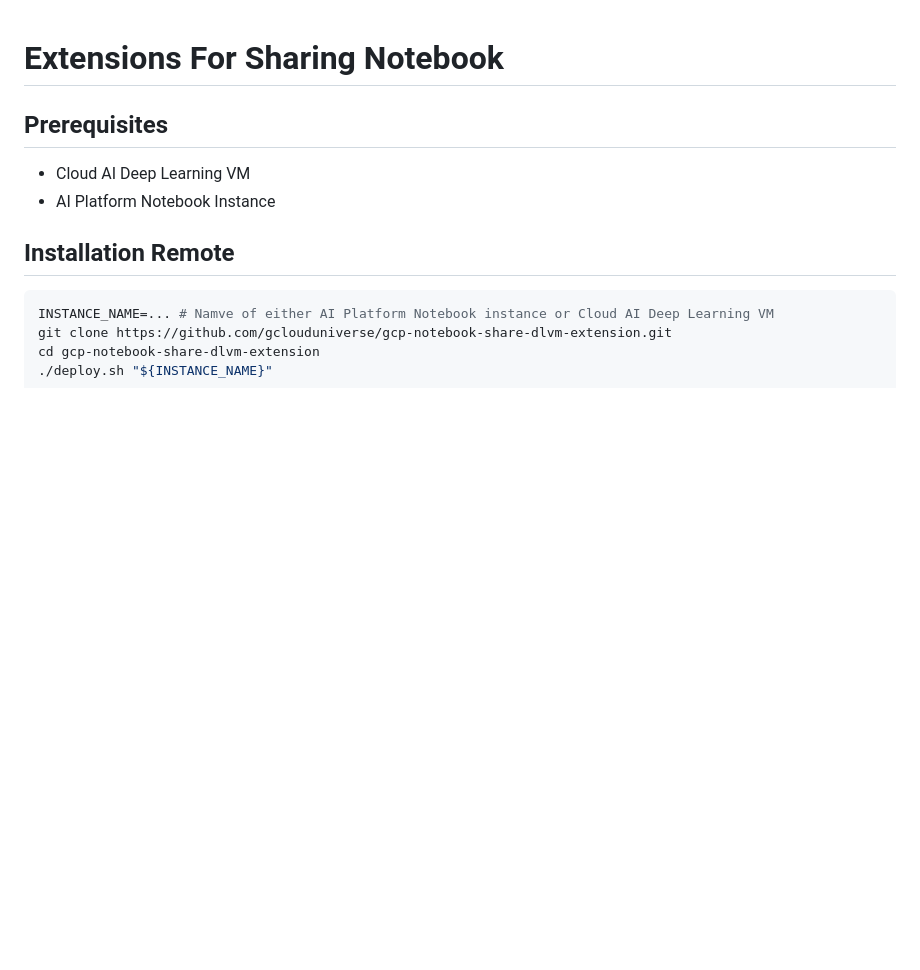
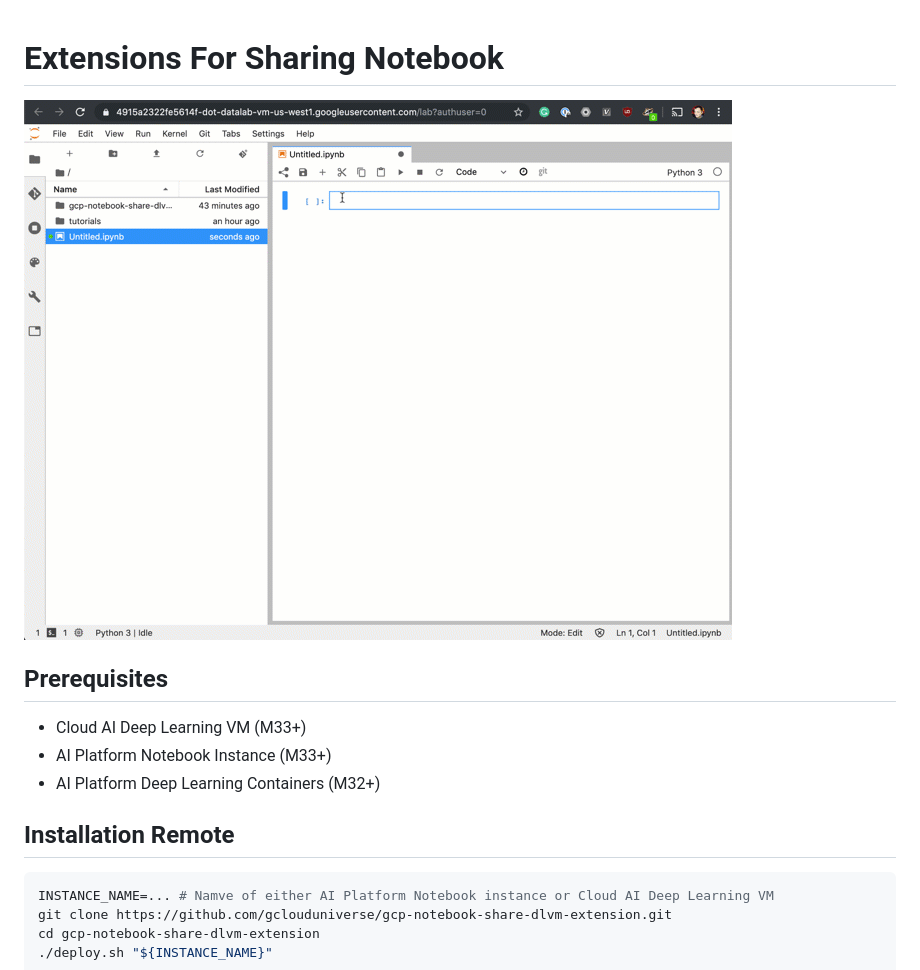
Before and after one commit to gclouduniverse/gcp-notebook-share-dlvm-extension, a Markdown page: README.md, the part around the change. Drawn GitHub-style; pictures changed too: example.gif (added); blank space fills up the shorter version.

Commit message:
sharing example

```diff
--- a/README.md
+++ b/README.md
@@ -1,9 +1,12 @@
 # Extensions For Sharing Notebook
+
+![](./example.gif)
 
 ## Prerequisites
 
-* Cloud AI Deep Learning VM
-* AI Platform Notebook Instance
+* Cloud AI Deep Learning VM (M33+)
+* AI Platform Notebook Instance (M33+)
+* AI Platform Deep Learning Containers (M32+)
 
 ## Installation Remote
 
```
